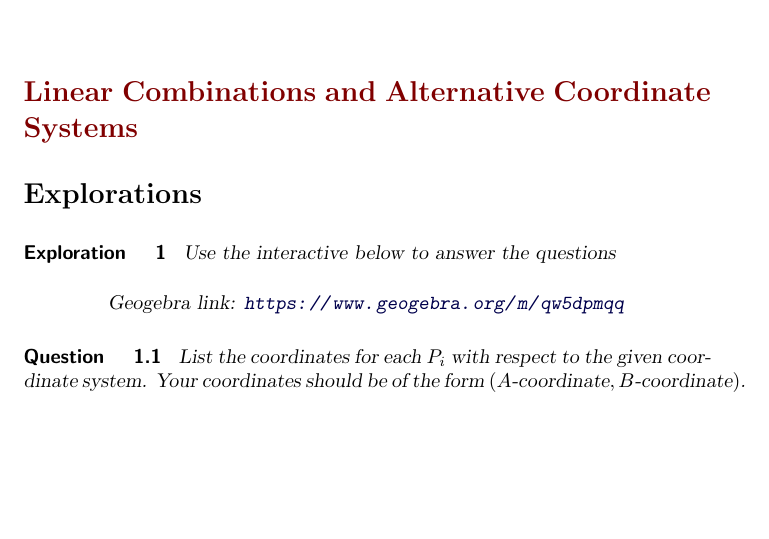
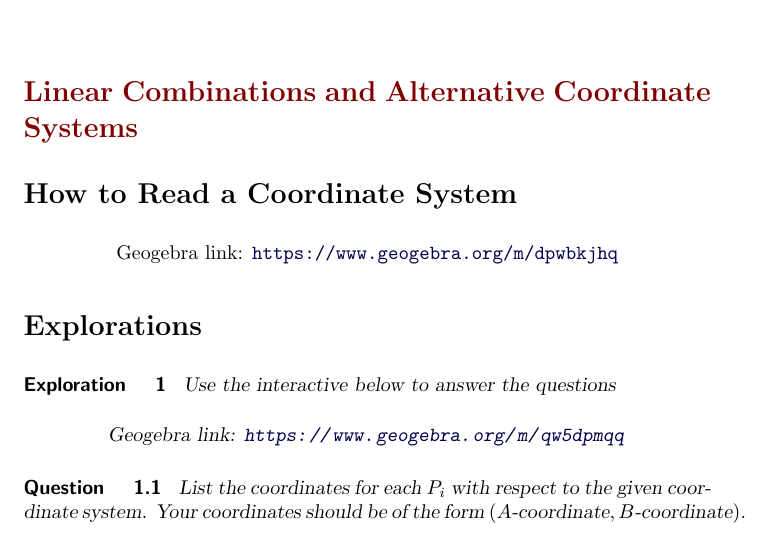
Before and after one commit to mooculus/interactiveLinearAlgebra, a LaTeX document (SAND-0010/main.tex): part of page 1 of 3, cut so that both start at the same text, the shorter picture padded with empty space. Compiled offline with pdfLaTeX.

Commit message:
Update main.tex

```diff
--- a/SAND-0010/main.tex
+++ b/SAND-0010/main.tex
@@ -13,7 +13,12 @@
 \section*{Linear Combinations and Alternative Coordinate Systems}
 \end{onlineOnly}
 
+\section*{How to Read a Coordinate System}
+% https://www.geogebra.org/classic/dpwbkjhq
 
+\begin{center}
+    \geogebra{dpwbkjhq}{800}{600}
+\end{center}
 
 \section*{Explorations}
 
```
